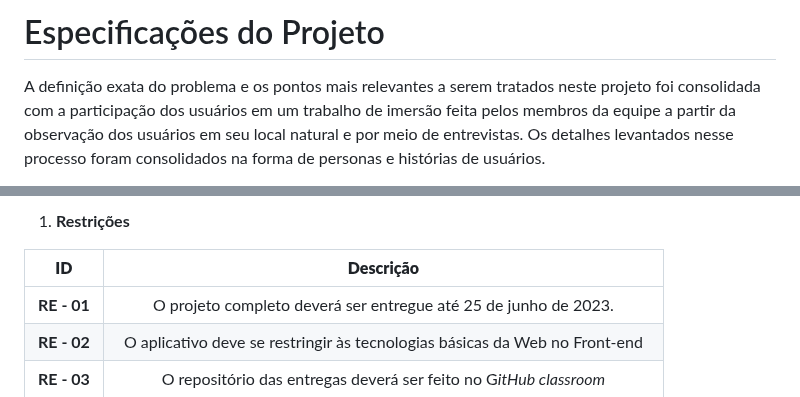
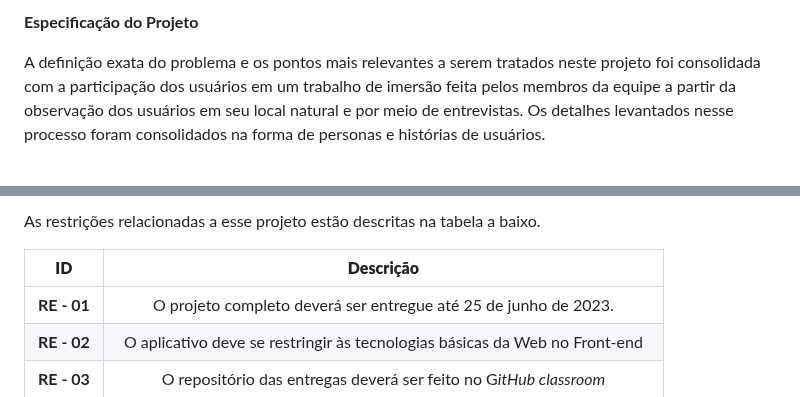
Before and after one commit to ICEI-PUC-Minas-PMV-ADS/pmv-ads-2023-1-e1-proj-web-t9-time3-projremediosolidario, a Markdown page: docs/02-Especificação do Projeto.md, 2 parts joined by grey strips. Drawn GitHub-style.

```diff
--- a/docs/02-Especificação do Projeto.md
+++ b/docs/02-Especificação do Projeto.md
@@ -1,4 +1,4 @@
-# Especificações do Projeto
+<a name="_toc132985816"></a>**Especificação do Projeto**
 
 A definição exata do problema e os pontos mais relevantes a serem tratados neste projeto foi consolidada com a participação dos usuários em um trabalho de imersão feita pelos membros da equipe a partir da observação dos usuários em seu local natural e por meio de entrevistas. Os detalhes levantados nesse processo foram consolidados na forma de personas e histórias de usuários.
 
@@ -71,6 +67,5 @@ Os requisitos não funcionais estão descritos logo na tabela abaixo.
 
-1. <a name="_toc132752706"></a>**Restrições**
-
+As restrições relacionadas a esse projeto estão descritas na tabela a baixo.
 
 |**ID**|**Descrição**|
 | :-: | :-: |
```
Also changed, not shown: other parts of docs/02-Especificação do Projeto.md (+19 -23 lines).
